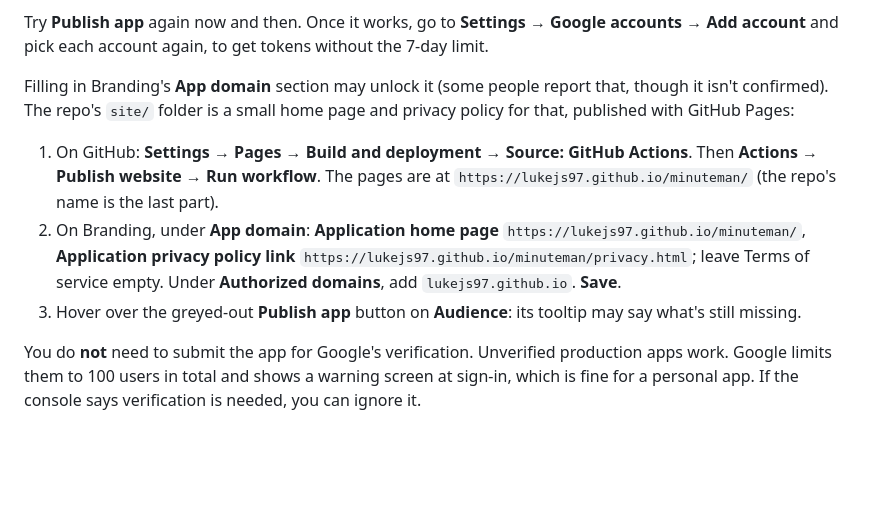
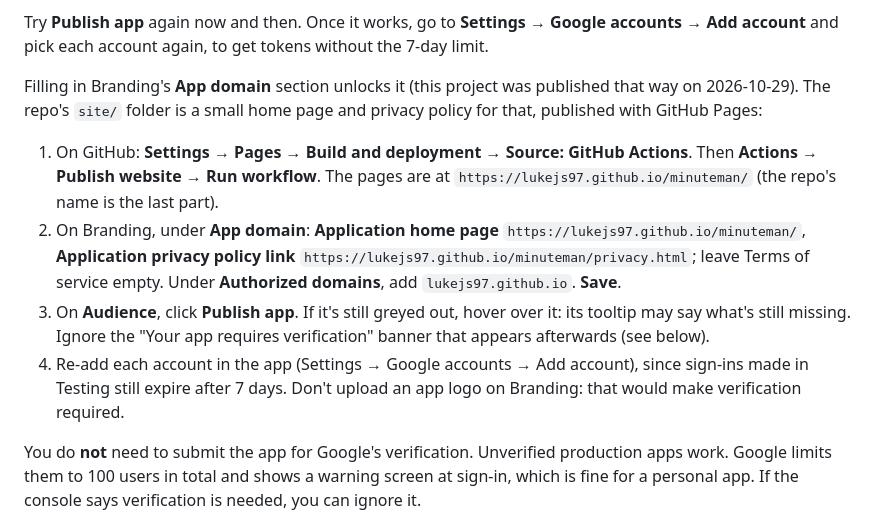
Before and after one commit to lukejs97/calendar, a Markdown page: docs/google-cloud-setup.md, the part around the change. Drawn GitHub-style; blank space fills up the shorter version.

Commit message:
Setup notes: filling in App domain is what unblocked publishing
Co-Authored-By: Claude Opus 5.5 <noreply@anthropic.com>
Claude-Session: https://claude.ai/code/session_01DRo1ch9V6DriYWWTL5GEJB

```diff
--- a/docs/google-cloud-setup.md
+++ b/docs/google-cloud-setup.md
@@ -121,8 +121,8 @@ Workaround: stay in **Testing** and add yourself as a test user:
 Try **Publish app** again now and then. Once it works, go to **Settings → Google
 accounts → Add account** and pick each account again, to get tokens without the 7-day limit.
 
-Filling in Branding's **App domain** section may unlock it (some people report
-that, though it isn't confirmed). The repo's `site/` folder is a small home page
+Filling in Branding's **App domain** section unlocks it (this project was
+published that way on 2026-10-29). The repo's `site/` folder is a small home page
 and privacy policy for that, published with GitHub Pages:
 
 1. On GitHub: **Settings → Pages → Build and deployment → Source: GitHub
@@ -132,8 +132,12 @@ and privacy policy for that, published with GitHub Pages:
    `https://lukejs97.github.io/minuteman/`, **Application privacy policy link**
    `https://lukejs97.github.io/minuteman/privacy.html`; leave Terms of service
    empty. Under **Authorized domains**, add `lukejs97.github.io`. **Save**.
-3. Hover over the greyed-out **Publish app** button on **Audience**: its tooltip
-   may say what's still missing.
+3. On **Audience**, click **Publish app**. If it's still greyed out, hover over
+   it: its tooltip may say what's still missing. Ignore the "Your app requires
+   verification" banner that appears afterwards (see below).
+4. Re-add each account in the app (Settings → Google accounts → Add account),
+   since sign-ins made in Testing still expire after 7 days. Don't upload an
+   app logo on Branding: that would make verification required.
 
 You do **not** need to submit the app for Google's verification. Unverified
 production apps work. Google limits them to 100 users in total and shows a
```
